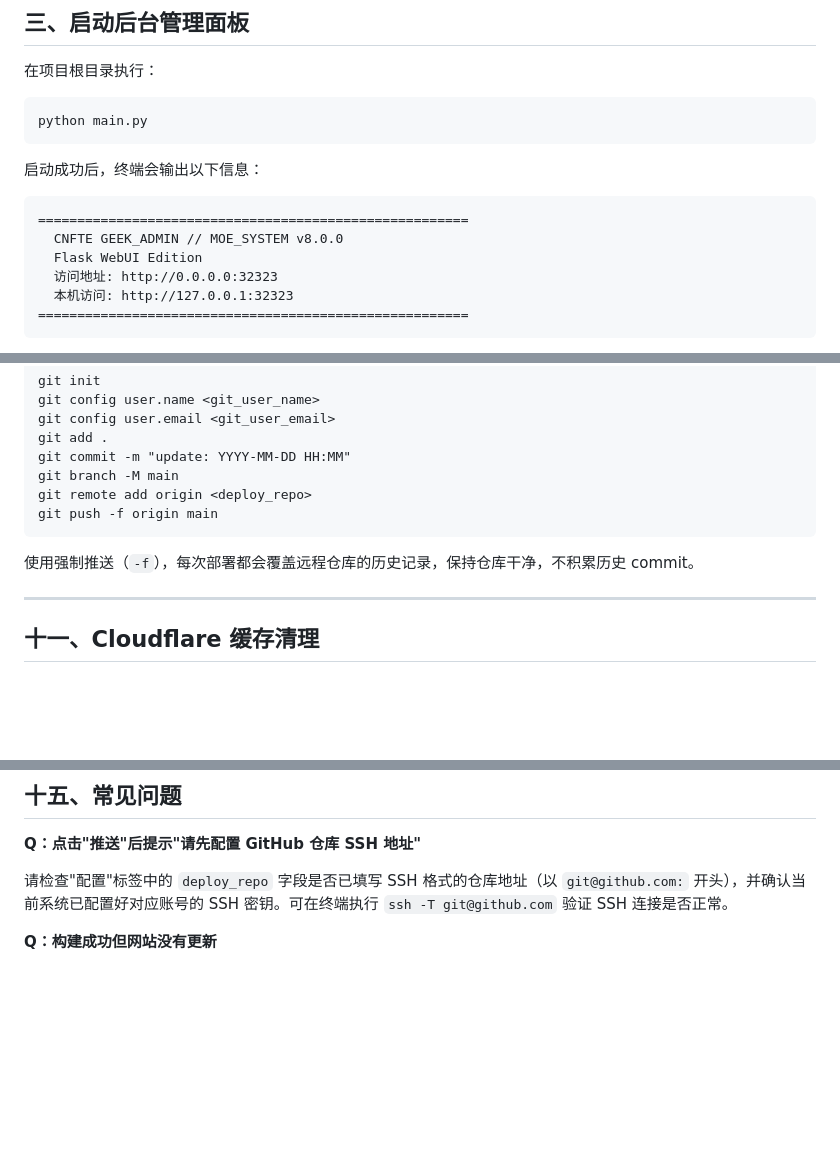
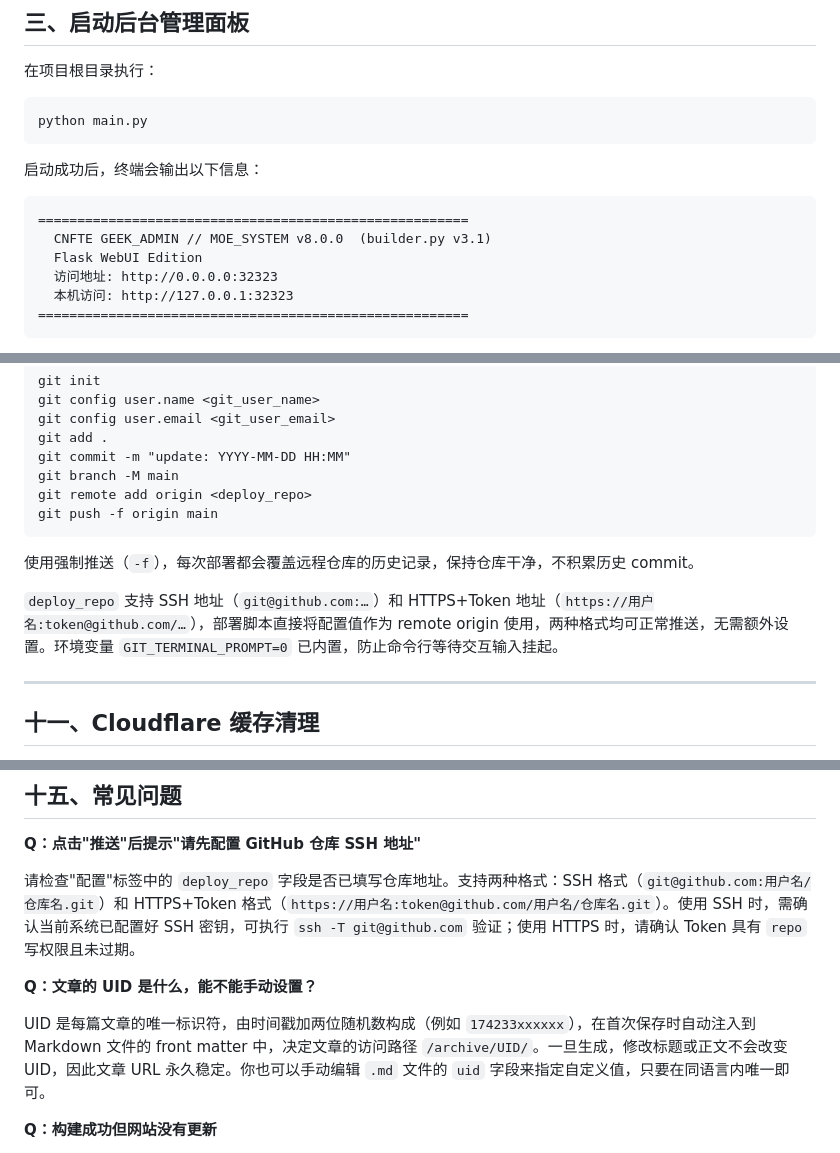
Before and after one commit to Cnfte/ModernBlog, a Markdown page: README.md, 3 parts joined by grey strips. Drawn GitHub-style; blank space fills up the shorter version.

````diff
--- a/README.md
+++ b/README.md
@@ -87,7 +87,7 @@ python main.py
 
 ```
 =======================================================
-  CNFTE GEEK_ADMIN // MOE_SYSTEM v8.0.0
+  CNFTE GEEK_ADMIN // MOE_SYSTEM v8.0.0  (builder.py v3.1)
   Flask WebUI Edition
   访问地址: http://0.0.0.0:32323
   本机访问: http://127.0.0.1:32323
@@ -454,6 +477,8 @@ git push -f origin main
 
 使用强制推送（`-f`），每次部署都会覆盖远程仓库的历史记录，保持仓库干净，不积累历史 commit。
 
+`deploy_repo` 支持 SSH 地址（`git@github.com:…`）和 HTTPS+Token 地址（`https://用户名:token@github.com/…`），部署脚本直接将配置值作为 remote origin 使用，两种格式均可正常推送，无需额外设置。环境变量 `GIT_TERMINAL_PROMPT=0` 已内置，防止命令行等待交互输入挂起。
+
 ---
 
 ## 十一、Cloudflare 缓存清理
@@ -526,7 +551,11 @@ git push -f origin main
 
 **Q：点击"推送"后提示"请先配置 GitHub 仓库 SSH 地址"**
 
-请检查"配置"标签中的 `deploy_repo` 字段是否已填写 SSH 格式的仓库地址（以 `git@github.com:` 开头），并确认当前系统已配置好对应账号的 SSH 密钥。可在终端执行 `ssh -T git@github.com` 验证 SSH 连接是否正常。
+请检查"配置"标签中的 `deploy_repo` 字段是否已填写仓库地址。支持两种格式：SSH 格式（`git@github.com:用户名/仓库名.git`）和 HTTPS+Token 格式（`https://用户名:token@github.com/用户名/仓库名.git`）。使用 SSH 时，需确认当前系统已配置好 SSH 密钥，可执行 `ssh -T git@github.com` 验证；使用 HTTPS 时，请确认 Token 具有 `repo` 写权限且未过期。
+
+**Q：文章的 UID 是什么，能不能手动设置？**
+
+UID 是每篇文章的唯一标识符，由时间戳加两位随机数构成（例如 `174233xxxxxx`），在首次保存时自动注入到 Markdown 文件的 front matter 中，决定文章的访问路径 `/archive/UID/`。一旦生成，修改标题或正文不会改变 UID，因此文章 URL 永久稳定。你也可以手动编辑 `.md` 文件的 `uid` 字段来指定自定义值，只要在同语言内唯一即可。
 
 **Q：构建成功但网站没有更新**
 
````
Also changed, not shown: other parts of README.md (+37 -6 lines).
